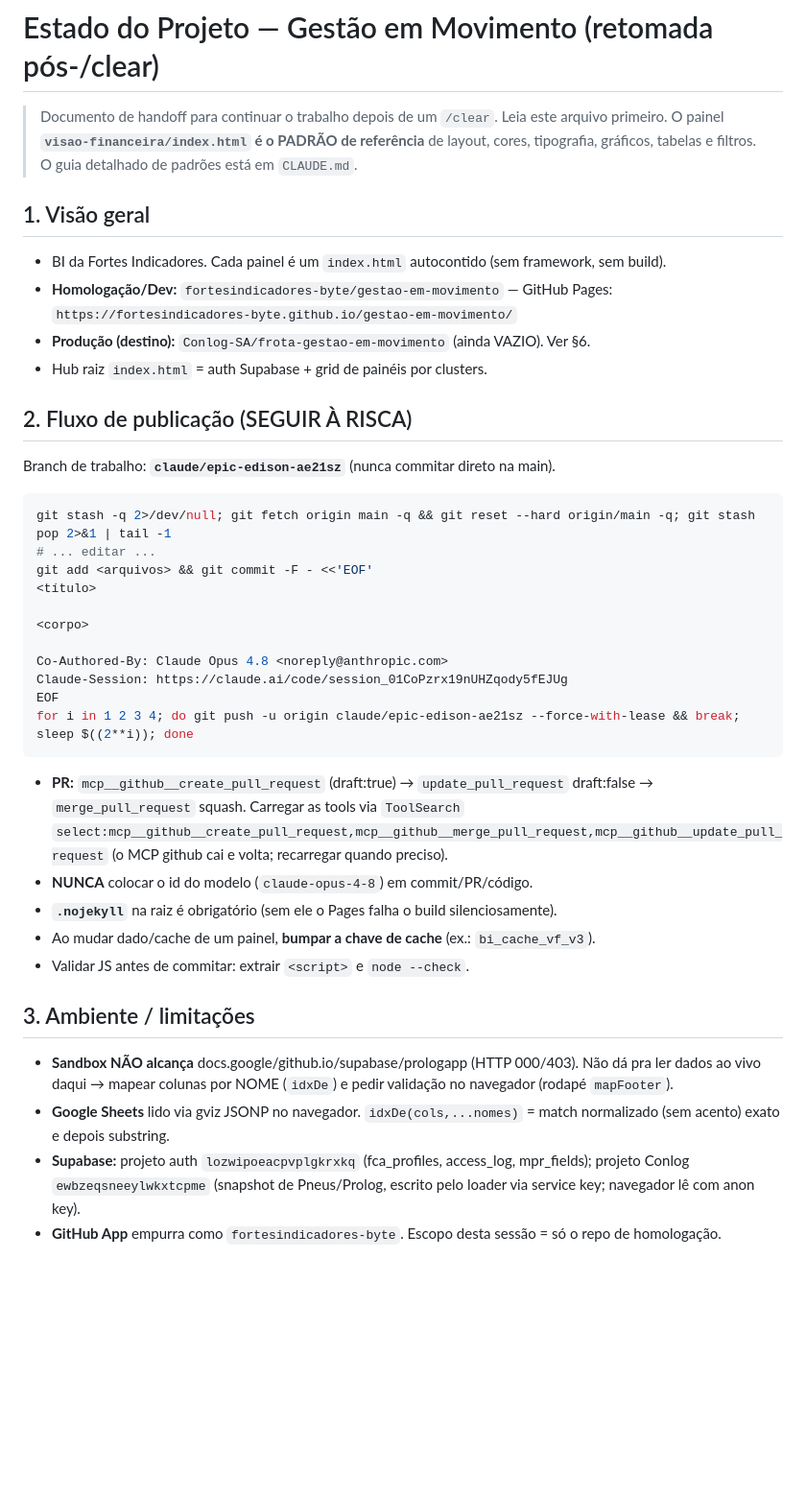
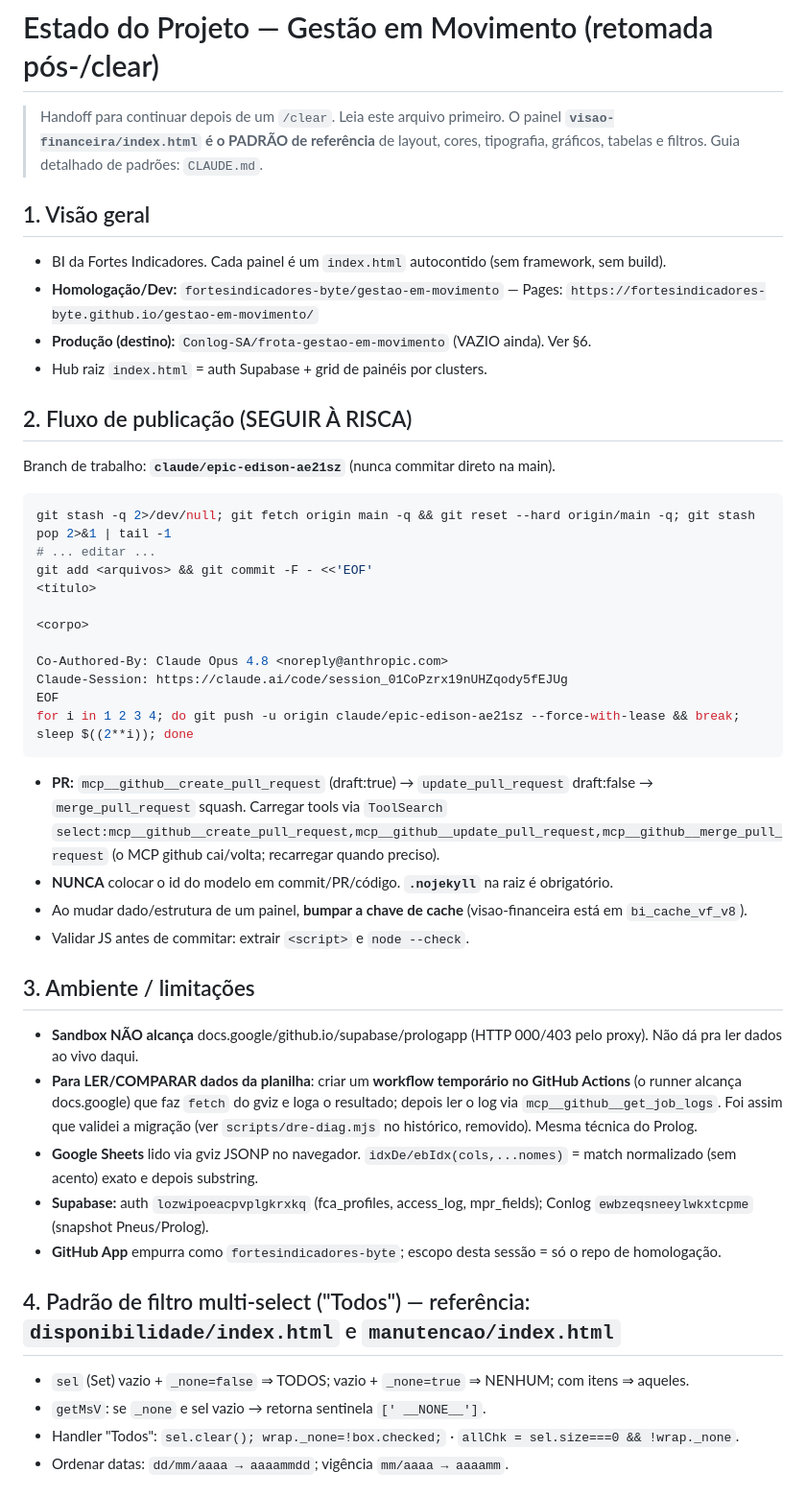
Before and after one commit to fortesindicadores-byte/Projeto-BI-App, a Markdown page: ESTADO-DO-PROJETO.md, the part around one of its changes. Shown at 96% size. Rendered like a GitHub page; blank space fills up the shorter version.

````diff
--- a/ESTADO-DO-PROJETO.md
+++ b/ESTADO-DO-PROJETO.md
@@ -1,20 +1,17 @@
 # Estado do Projeto — Gestão em Movimento (retomada pós-/clear)
 
-> Documento de handoff para continuar o trabalho depois de um `/clear`.
-> Leia este arquivo primeiro. O painel **`visao-financeira/index.html` é o PADRÃO de referência**
-> de layout, cores, tipografia, gráficos, tabelas e filtros. O guia detalhado de padrões está em `CLAUDE.md`.
+> Handoff para continuar depois de um `/clear`. Leia este arquivo primeiro.
+> O painel **`visao-financeira/index.html` é o PADRÃO de referência** de layout, cores, tipografia,
+> gráficos, tabelas e filtros. Guia detalhado de padrões: `CLAUDE.md`.
 
 ## 1. Visão geral
-
 - BI da Fortes Indicadores. Cada painel é um `index.html` autocontido (sem framework, sem build).
-- **Homologação/Dev:** `fortesindicadores-byte/gestao-em-movimento` — GitHub Pages: `https://fortesindicadores-byte.github.io/gestao-em-movimento/`
-- **Produção (destino):** `Conlog-SA/frota-gestao-em-movimento` (ainda VAZIO). Ver §6.
+- **Homologação/Dev:** `fortesindicadores-byte/gestao-em-movimento` — Pages: `https://fortesindicadores-byte.github.io/gestao-em-movimento/`
+- **Produção (destino):** `Conlog-SA/frota-gestao-em-movimento` (VAZIO ainda). Ver §6.
 - Hub raiz `index.html` = auth Supabase + grid de painéis por clusters.
 
 ## 2. Fluxo de publicação (SEGUIR À RISCA)
-
 Branch de trabalho: **`claude/epic-edison-ae21sz`** (nunca commitar direto na main).
-
 ```bash
 git stash -q 2>/dev/null; git fetch origin main -q && git reset --hard origin/main -q; git stash pop 2>&1 | tail -1
 # ... editar ...
@@ -28,18 +25,21 @@ Claude-Session: https://claude.ai/code/session_01CoPzrx19nUHZqody5fEJUg
 EOF
 for i in 1 2 3 4; do git push -u origin claude/epic-edison-ae21sz --force-with-lease && break; sleep $((2**i)); done
 ```
-
-- **PR:** `mcp__github__create_pull_request` (draft:true) → `update_pull_request` draft:false → `merge_pull_request` squash.
-  Carregar as tools via `ToolSearch` `select:mcp__github__create_pull_request,mcp__github__merge_pull_request,mcp__github__update_pull_request` (o MCP github cai e volta; recarregar quando preciso).
-- **NUNCA** colocar o id do modelo (`claude-opus-4-8`) em commit/PR/código.
-- **`.nojekyll`** na raiz é obrigatório (sem ele o Pages falha o build silenciosamente).
-- Ao mudar dado/cache de um painel, **bumpar a chave de cache** (ex.: `bi_cache_vf_v3`).
+- **PR:** `mcp__github__create_pull_request` (draft:true) → `update_pull_request` draft:false → `merge_pull_request` squash. Carregar tools via `ToolSearch` `select:mcp__github__create_pull_request,mcp__github__update_pull_request,mcp__github__merge_pull_request` (o MCP github cai/volta; recarregar quando preciso).
+- **NUNCA** colocar o id do modelo em commit/PR/código. **`.nojekyll`** na raiz é obrigatório.
+- Ao mudar dado/estrutura de um painel, **bumpar a chave de cache** (visao-financeira está em `bi_cache_vf_v8`).
 - Validar JS antes de commitar: extrair `<script>` e `node --check`.
 
 ## 3. Ambiente / limitações
+- **Sandbox NÃO alcança** docs.google/github.io/supabase/prologapp (HTTP 000/403 pelo proxy). Não dá pra ler dados ao vivo daqui.
+- **Para LER/COMPARAR dados da planilha**: criar um **workflow temporário no GitHub Actions** (o runner alcança docs.google) que faz `fetch` do gviz e loga o resultado; depois ler o log via `mcp__github__get_job_logs`. Foi assim que validei a migração (ver `scripts/dre-diag.mjs` no histórico, removido). Mesma técnica do Prolog.
+- **Google Sheets** lido via gviz JSONP no navegador. `idxDe/ebIdx(cols,...nomes)` = match normalizado (sem acento) exato e depois substring.
+- **Supabase:** auth `lozwipoeacpvplgkrxkq` (fca_profiles, access_log, mpr_fields); Conlog `ewbzeqsneeylwkxtcpme` (snapshot Pneus/Prolog).
+- **GitHub App** empurra como `fortesindicadores-byte`; escopo desta sessão = só o repo de homologação.
 
-- **Sandbox NÃO alcança** docs.google/github.io/supabase/prologapp (HTTP 000/403). Não dá pra ler dados ao vivo daqui → mapear colunas por NOME (`idxDe`) e pedir validação no navegador (rodapé `mapFooter`).
-- **Google Sheets** lido via gviz JSONP no navegador. `idxDe(cols,...nomes)` = match normalizado (sem acento) exato e depois substring.
-- **Supabase:** projeto auth `lozwipoeacpvplgkrxkq` (fca_profiles, access_log, mpr_fields); projeto Conlog `ewbzeqsneeylwkxtcpme` (snapshot de Pneus/Prolog, escrito pelo loader via service key; navegador lê com anon key).
-- **GitHub App** empurra como `fortesindicadores-byte`. Escopo desta sessão = só o repo de homologação.
+## 4. Padrão de filtro multi-select ("Todos") — referência: `disponibilidade/index.html` e `manutencao/index.html`
+- `sel` (Set) vazio + `_none=false` ⇒ TODOS; vazio + `_none=true` ⇒ NENHUM; com itens ⇒ aqueles.
+- `getMsV`: se `_none` e sel vazio → retorna sentinela `[' __NONE__']`.
+- Handler "Todos": `sel.clear(); wrap._none=!box.checked;`  ·  `allChk = sel.size===0 && !wrap._none`.
+- Ordenar datas: `dd/mm/aaaa → aaaammdd`; vigência `mm/aaaa → aaaamm`.
 
````
Also changed, not shown: other parts of ESTADO-DO-PROJETO.md (+38 -40 lines).
